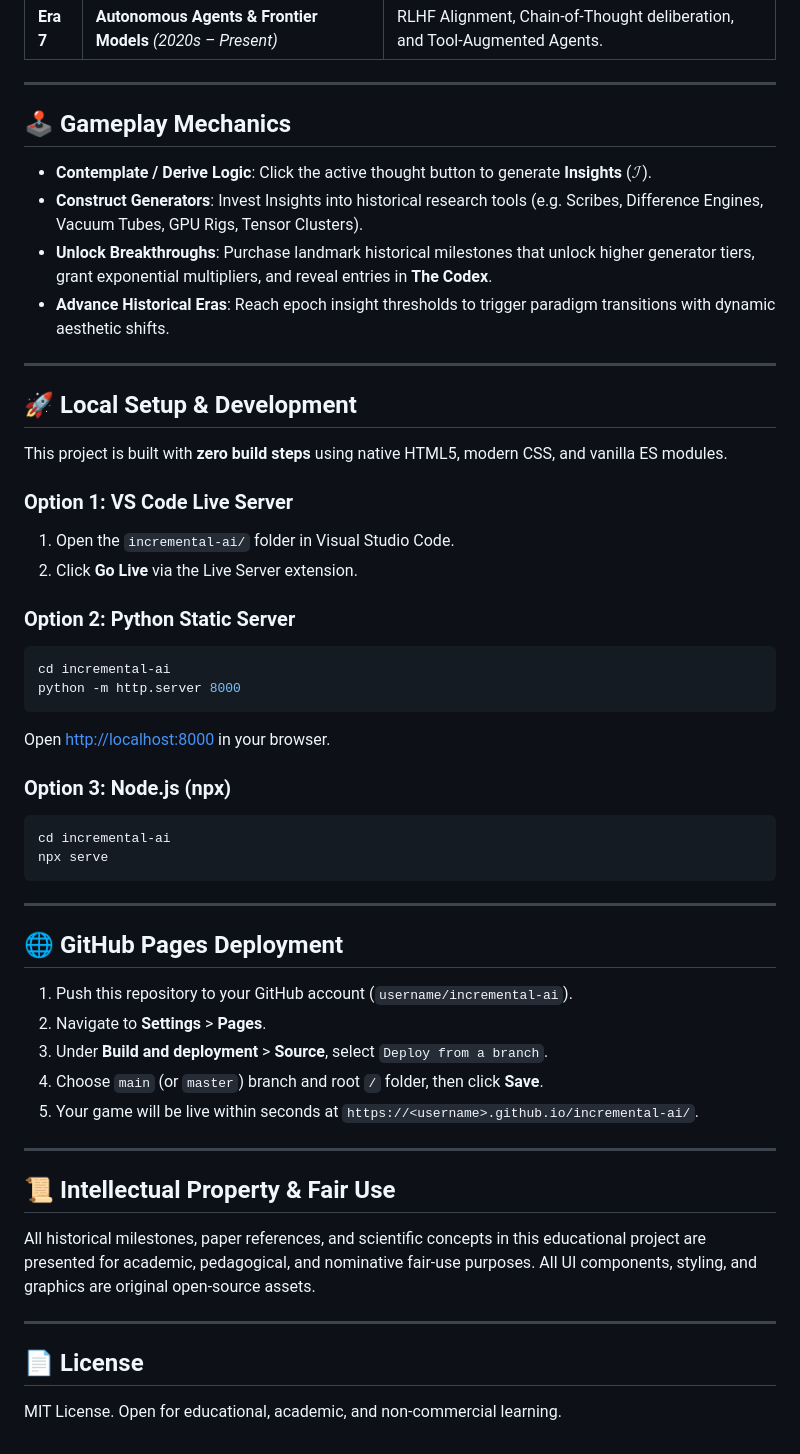
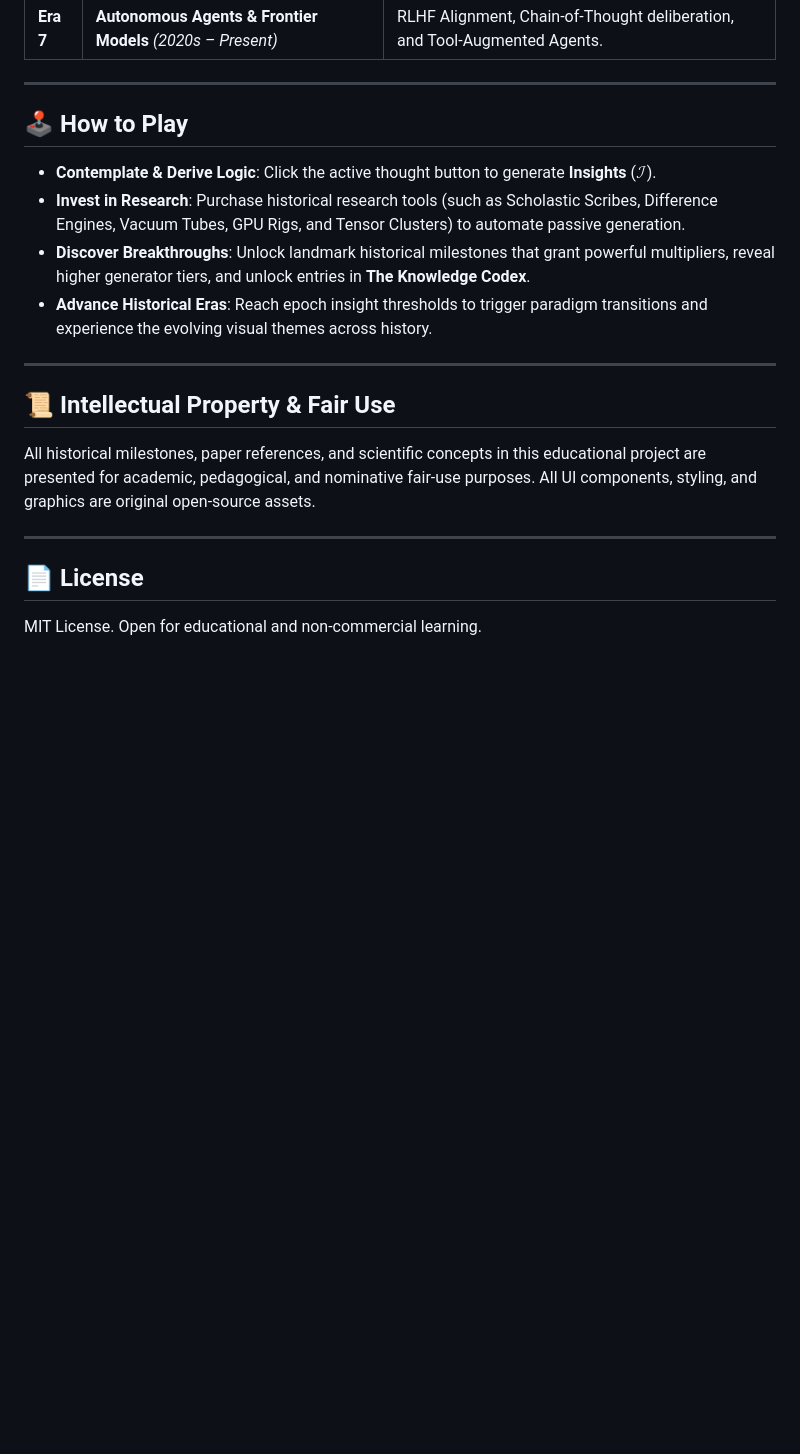
Before and after one commit to Yulin-W/incremental-ai, a Markdown page: README.md, the part around one of its changes. Rendered like a GitHub page; blank space fills up the shorter version.

````diff
--- a/README.md
+++ b/README.md
@@ -31,45 +29,12 @@ An interactive, educational incremental/idle web game that guides players throug
 
 ---
 
-## 🕹️ Gameplay Mechanics
+## 🕹️ How to Play
 
-- **Contemplate / Derive Logic**: Click the active thought button to generate **Insights** ($\mathcal{I}$).
-- **Construct Generators**: Invest Insights into historical research tools (e.g. Scribes, Difference Engines, Vacuum Tubes, GPU Rigs, Tensor Clusters).
-- **Unlock Breakthroughs**: Purchase landmark historical milestones that unlock higher generator tiers, grant exponential multipliers, and reveal entries in **The Codex**.
-- **Advance Historical Eras**: Reach epoch insight thresholds to trigger paradigm transitions with dynamic aesthetic shifts.
-
----
-
-## 🚀 Local Setup & Development
-
-This project is built with **zero build steps** using native HTML5, modern CSS, and vanilla ES modules.
-
-### Option 1: VS Code Live Server
-1. Open the `incremental-ai/` folder in Visual Studio Code.
-2. Click **Go Live** via the Live Server extension.
-
-### Option 2: Python Static Server
-```bash
-cd incremental-ai
-python -m http.server 8000
-```
-Open [http://localhost:8000](http://localhost:8000) in your browser.
-
-### Option 3: Node.js (npx)
-```bash
-cd incremental-ai
-npx serve
-```
-
----
-
-## 🌐 GitHub Pages Deployment
-
-1. Push this repository to your GitHub account (`username/incremental-ai`).
-2. Navigate to **Settings** > **Pages**.
-3. Under **Build and deployment** > **Source**, select `Deploy from a branch`.
-4. Choose `main` (or `master`) branch and root `/` folder, then click **Save**.
-5. Your game will be live within seconds at `https://<username>.github.io/incremental-ai/`.
+- **Contemplate & Derive Logic**: Click the active thought button to generate **Insights** ($\mathcal{I}$).
+- **Invest in Research**: Purchase historical research tools (such as Scholastic Scribes, Difference Engines, Vacuum Tubes, GPU Rigs, and Tensor Clusters) to automate passive generation.
+- **Discover Breakthroughs**: Unlock landmark historical milestones that grant powerful multipliers, reveal higher generator tiers, and unlock entries in **The Knowledge Codex**.
+- **Advance Historical Eras**: Reach epoch insight thresholds to trigger paradigm transitions and experience the evolving visual themes across history.
 
 ---
 
@@ -80,4 +45,4 @@ All historical milestones, paper references, and scientific concepts in this edu
 ---
 
 ## 📄 License
-MIT License. Open for educational, academic, and non-commercial learning.
+MIT License. Open for educational and non-commercial learning.
````
Also changed, not shown: other parts of README.md (+6 -8 lines).
